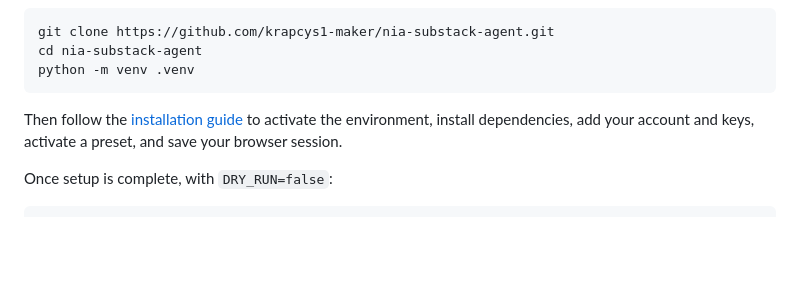
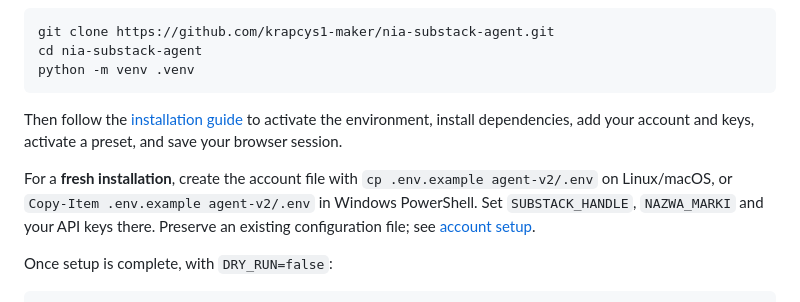
Before and after one commit to krapcys1-maker/nia-substack-agent, a Markdown page: README.md, the part around the change. GitHub-like rendering; blank space fills up the shorter version.

Commit message:
Retain first-install account configuration instructions

````diff
--- a/README.md
+++ b/README.md
@@ -100,6 +100,12 @@ Then follow the [installation guide](docs/INSTALL.md#2-download-and-install) to
 activate the environment, install dependencies, add your account and keys,
 activate a preset, and save your browser session.
 
+For a **fresh installation**, create the account file with
+`cp .env.example agent-v2/.env` on Linux/macOS, or
+`Copy-Item .env.example agent-v2/.env` in Windows PowerShell. Set
+`SUBSTACK_HANDLE`, `NAZWA_MARKI` and your API keys there. Preserve an existing
+configuration file; see [account setup](docs/INSTALL.md#3-set-your-account-and-keys).
+
 Once setup is complete, with `DRY_RUN=false`:
 
 ```bash
````
